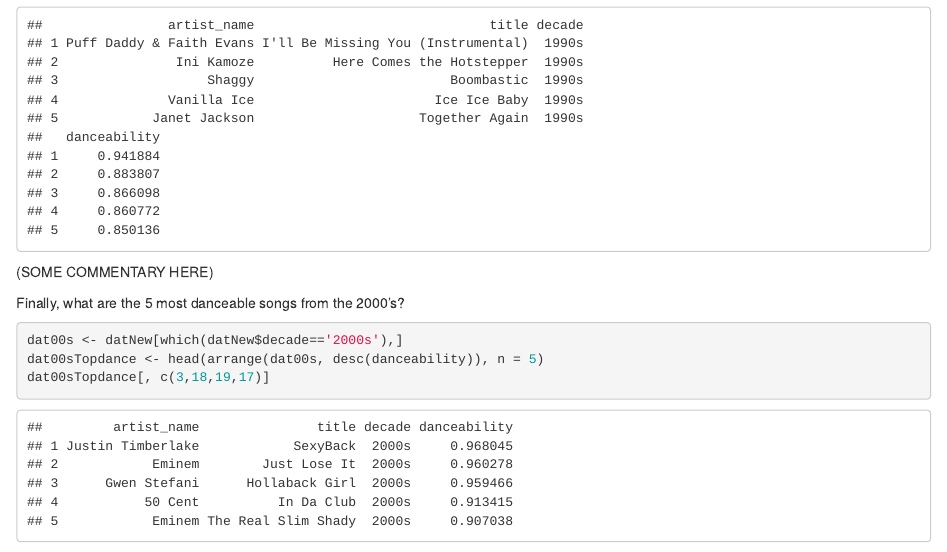
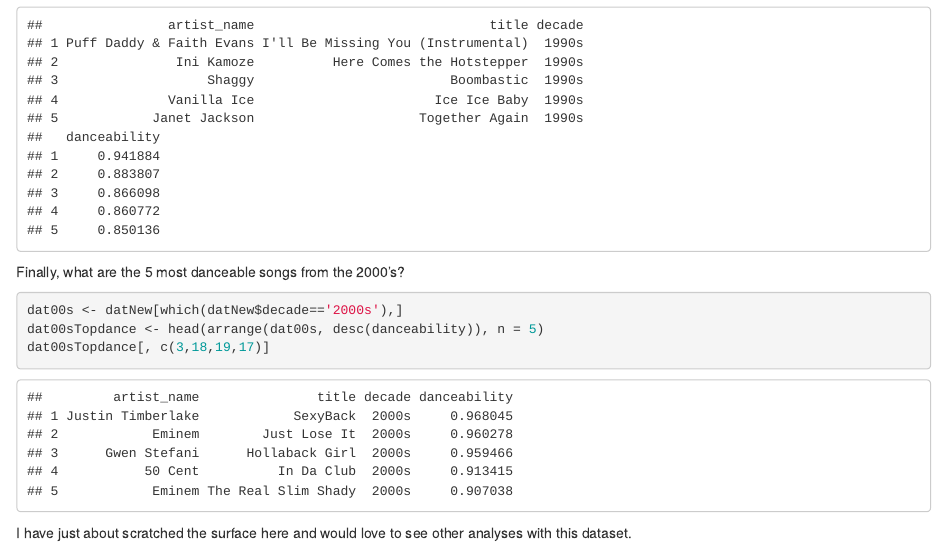
Before and after one commit to nvempala/Music-Decades-Top-100, an R Markdown document (MusicDecades.Rmd): the page in a window 1100 px wide, from 9710 px down. Rendered offline with R 4.5, knitr and Pandoc, with nearby package versions.

Commit message:
Update MusicDecades.Rmd

````diff
--- a/MusicDecades.Rmd
+++ b/MusicDecades.Rmd
@@ -180,7 +180,7 @@
 dat90sTopdance <- head(arrange(dat90s, desc(danceability)), n = 5)
 dat90sTopdance[, c(3,18,19,17)]
 ```
-(SOME COMMENTARY HERE)
+
 
 Finally, what are the 5 most danceable songs from the 2000's?
 ```{r}
````
